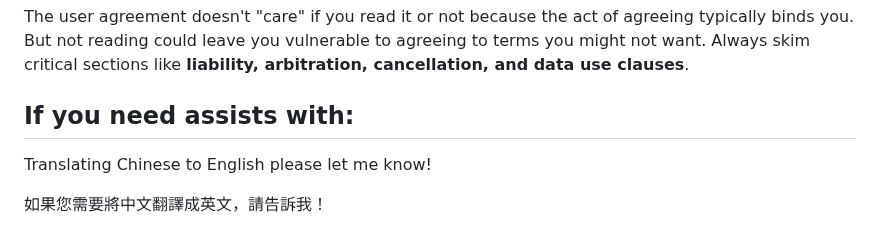
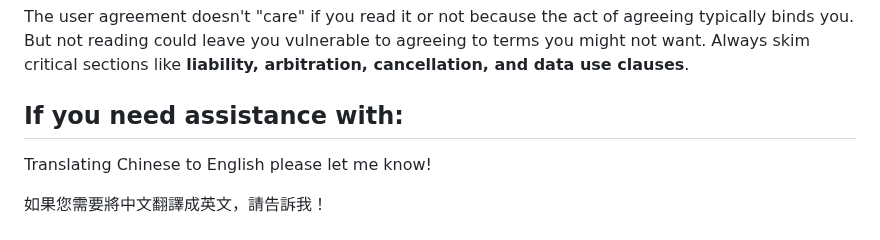
Before and after one commit to ewdlop/ewdlop, a Markdown page: README.md, the part around the change. Drawn GitHub-style.

```diff
--- a/README.md
+++ b/README.md
@@ -87,7 +87,7 @@ Legally speaking, **user agreements** or **terms of service** typically do not "
 The user agreement doesn't "care" if you read it or not because the act of agreeing typically binds you. But not reading could leave you vulnerable to agreeing to terms you might not want. Always skim critical sections like **liability, arbitration, cancellation, and data use clauses**.
 
 
-## If you need assists with:
+## If you need assistance with:
 
 Translating Chinese to English please let me know!
 
```
